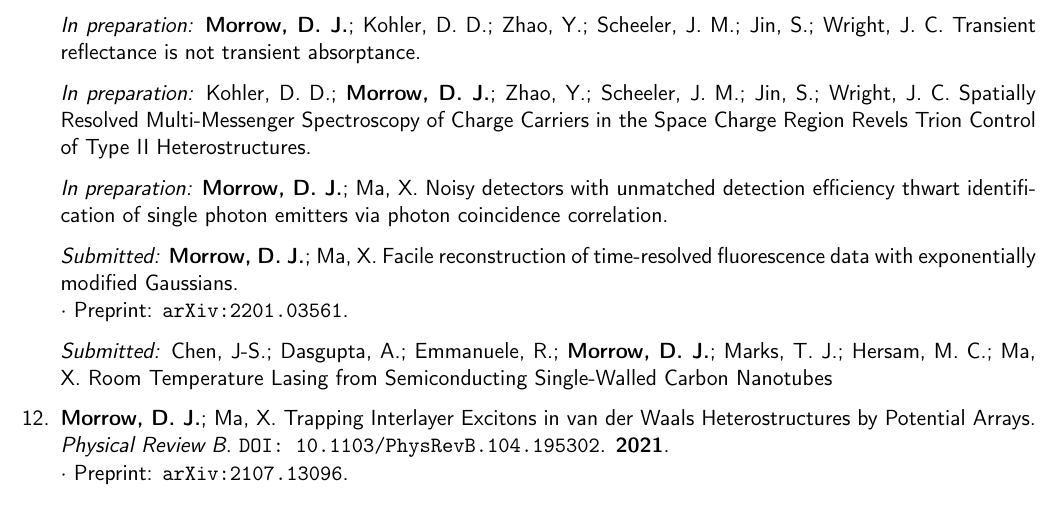
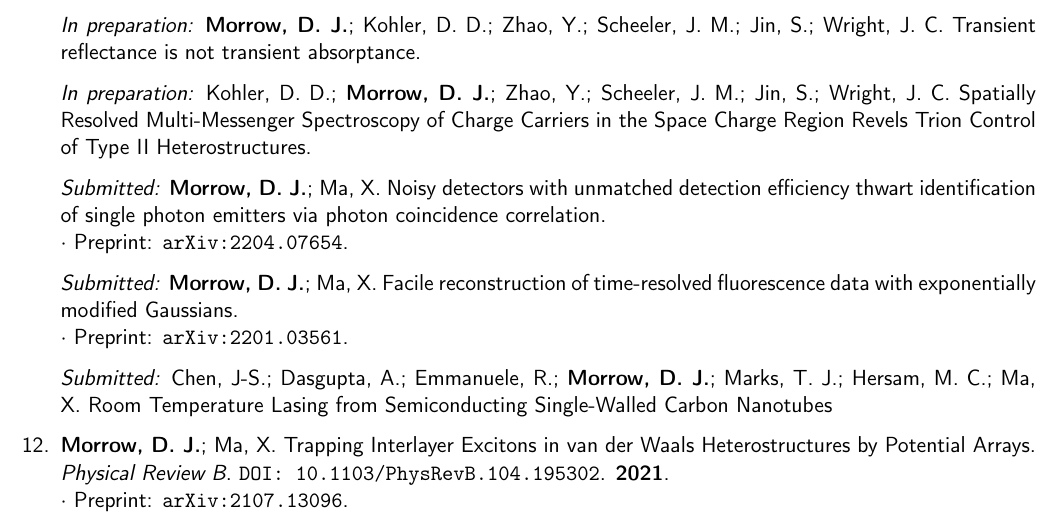
Before and after one commit to darienmorrow/CV, a LaTeX CV (CV.tex): part of page 2 of 5, cut so that both start at the same text. Compiled offline with pdfLaTeX.

Commit message:
add preprint

```diff
--- a/CV.tex
+++ b/CV.tex
@@ -82,7 +82,8 @@
 
 \item[] \textit{In preparation:} Kohler, D. D.; \textbf{Morrow, D. J.};  Zhao, Y.; Scheeler, J. M.; Jin, S.; Wright, J. C. Spatially Resolved Multi-Messenger Spectroscopy of Charge Carriers in the Space Charge Region Revels Trion Control of Type II Heterostructures.
 
-\item[] \textit{In preparation:} \textbf{Morrow, D. J.}; Ma, X. Noisy detectors with unmatched detection efficiency thwart identification of single photon emitters via photon coincidence correlation.
+\item[] \textit{Submitted:} \textbf{Morrow, D. J.}; Ma, X. Noisy detectors with unmatched detection efficiency thwart identification of single photon emitters via photon coincidence correlation.\\
+$\cdot$ Preprint: \href{http://arxiv.org/abs/2204.07654}{\texttt{arXiv:2204.07654}}.
 
 \item[] \textit{Submitted:} \textbf{Morrow, D. J.}; Ma, X. Facile reconstruction of time-resolved fluorescence data with exponentially modified Gaussians.\\
 $\cdot$ Preprint: \href{http://arxiv.org/abs/2201.03561}{\texttt{arXiv:2201.03561}}.
```
Also changed, not shown: CV.pdf.
